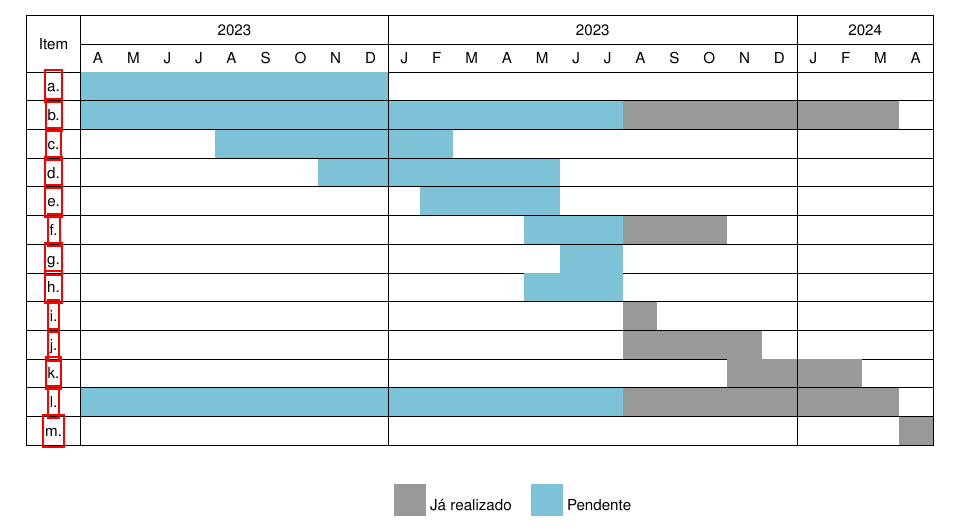
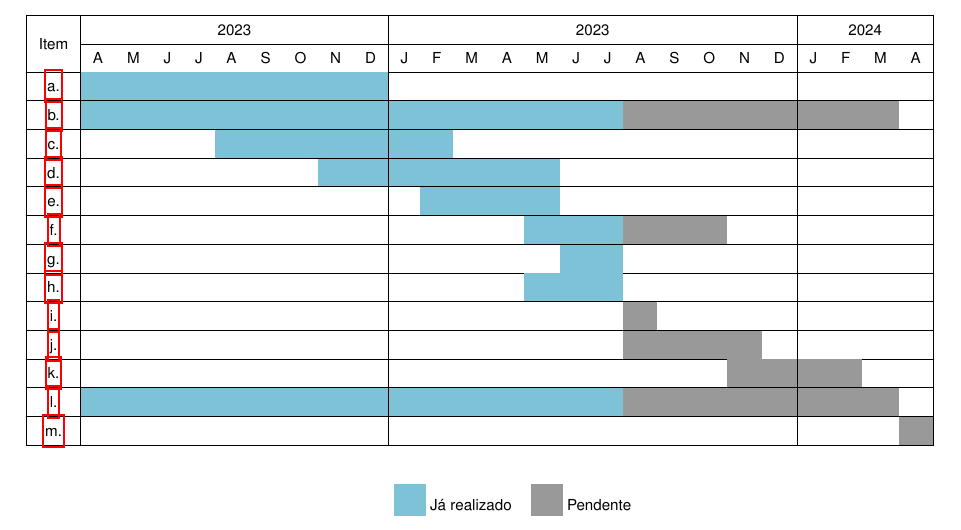
Before and after one commit to raksanches/QualificacaoMatheus, a LaTeX thesis (main.tex, which reads Capitulos/C4-MetodologiaCronograma.tex): part of page 41 of 123, cut so that both start at the same text. Compiled offline with pdfLaTeX.

Commit message:
Correcao na legenda do cronograma

```diff
--- a/Capitulos/C4-MetodologiaCronograma.tex
+++ b/Capitulos/C4-MetodologiaCronograma.tex
@@ -81,6 +81,6 @@ Essas atividades são organizadas cronologicamente, ao longo do tempo disponíve
 \begin{minipage}{\textwidth}
 	\fontsize{8}{14}\selectfont
 	\centering
-	\colorbox{lightgray}{\rule{0pt}{10pt}\rule{10pt}{0pt}} Já realizado \quad
-	\colorbox{lightblue}{\rule{0pt}{10pt}\rule{10pt}{0pt}} Pendente \quad
+	\colorbox{lightblue}{\rule{0pt}{10pt}\rule{10pt}{0pt}} Já realizado \quad
+	\colorbox{lightgray}{\rule{0pt}{10pt}\rule{10pt}{0pt}} Pendente \quad
 \end{minipage}
```
